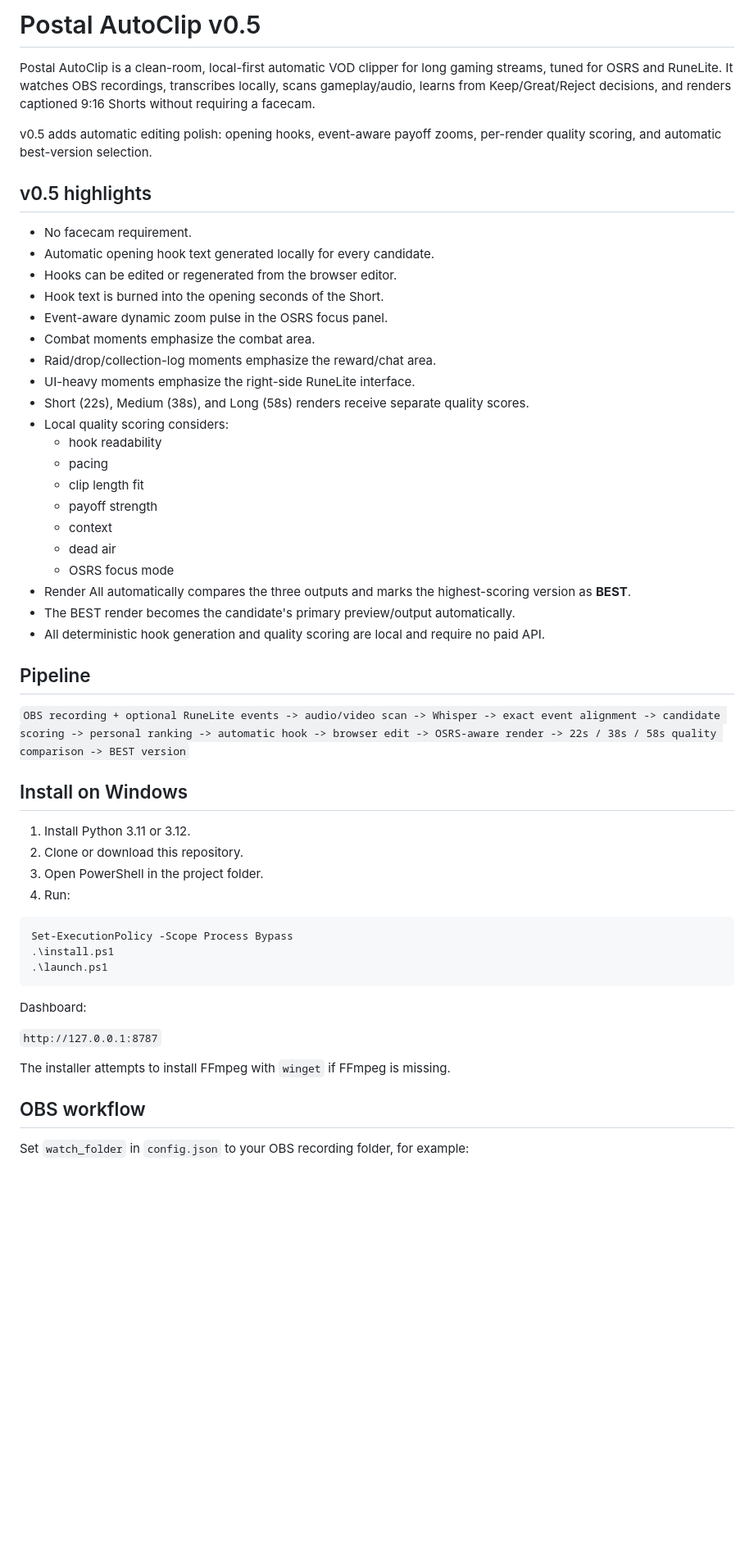
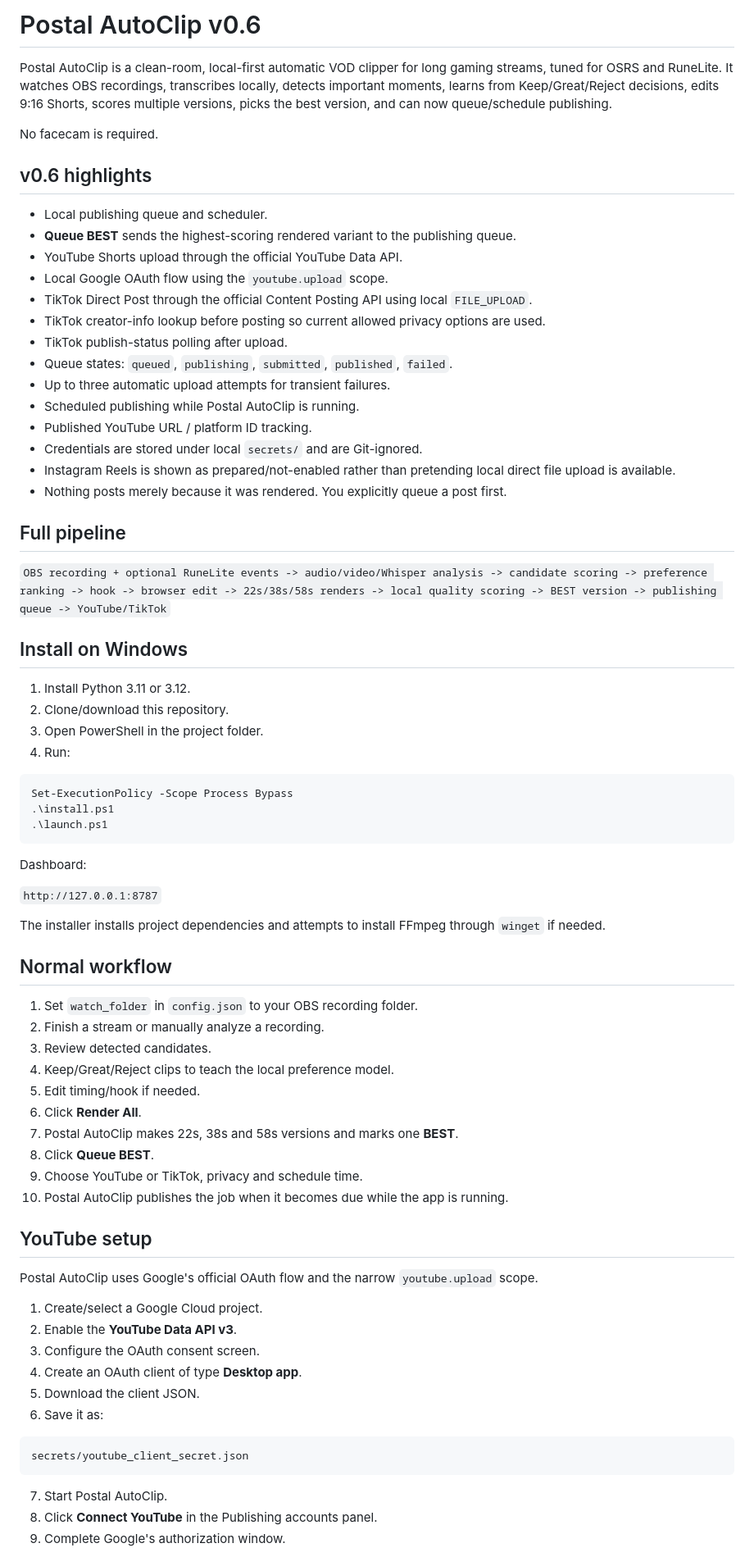
Before and after one commit to JustGoinPostal/Clippingtool, a Markdown page: README.md, the part around one of its changes. Shown at 82% size. Drawn GitHub-style; blank space fills up the shorter version.

Commit message:
Update README for Postal AutoClip v0.6 publishing

````diff
--- a/README.md
+++ b/README.md
@@ -1,40 +1,34 @@
-# Postal AutoClip v0.5
+# Postal AutoClip v0.6
 
-Postal AutoClip is a clean-room, local-first automatic VOD clipper for long gaming streams, tuned for OSRS and RuneLite. It watches OBS recordings, transcribes locally, scans gameplay/audio, learns from Keep/Great/Reject decisions, and renders captioned 9:16 Shorts without requiring a facecam.
+Postal AutoClip is a clean-room, local-first automatic VOD clipper for long gaming streams, tuned for OSRS and RuneLite. It watches OBS recordings, transcribes locally, detects important moments, learns from Keep/Great/Reject decisions, edits 9:16 Shorts, scores multiple versions, picks the best version, and can now queue/schedule publishing.
 
-v0.5 adds automatic editing polish: opening hooks, event-aware payoff zooms, per-render quality scoring, and automatic best-version selection.
+No facecam is required.
 
-## v0.5 highlights
+## v0.6 highlights
 
-- No facecam requirement.
-- Automatic opening hook text generated locally for every candidate.
-- Hooks can be edited or regenerated from the browser editor.
-- Hook text is burned into the opening seconds of the Short.
-- Event-aware dynamic zoom pulse in the OSRS focus panel.
-- Combat moments emphasize the combat area.
-- Raid/drop/collection-log moments emphasize the reward/chat area.
-- UI-heavy moments emphasize the right-side RuneLite interface.
-- Short (22s), Medium (38s), and Long (58s) renders receive separate quality scores.
-- Local quality scoring considers:
-  - hook readability
-  - pacing
-  - clip length fit
-  - payoff strength
-  - context
-  - dead air
-  - OSRS focus mode
-- Render All automatically compares the three outputs and marks the highest-scoring version as **BEST**.
-- The BEST render becomes the candidate's primary preview/output automatically.
-- All deterministic hook generation and quality scoring are local and require no paid API.
+- Local publishing queue and scheduler.
+- **Queue BEST** sends the highest-scoring rendered variant to the publishing queue.
+- YouTube Shorts upload through the official YouTube Data API.
+- Local Google OAuth flow using the `youtube.upload` scope.
+- TikTok Direct Post through the official Content Posting API using local `FILE_UPLOAD`.
+- TikTok creator-info lookup before posting so current allowed privacy options are used.
+- TikTok publish-status polling after upload.
+- Queue states: `queued`, `publishing`, `submitted`, `published`, `failed`.
+- Up to three automatic upload attempts for transient failures.
+- Scheduled publishing while Postal AutoClip is running.
+- Published YouTube URL / platform ID tracking.
+- Credentials are stored under local `secrets/` and are Git-ignored.
+- Instagram Reels is shown as prepared/not-enabled rather than pretending local direct file upload is available.
+- Nothing posts merely because it was rendered. You explicitly queue a post first.
 
-## Pipeline
+## Full pipeline
 
-`OBS recording + optional RuneLite events -> audio/video scan -> Whisper -> exact event alignment -> candidate scoring -> personal ranking -> automatic hook -> browser edit -> OSRS-aware render -> 22s / 38s / 58s quality comparison -> BEST version`
+`OBS recording + optional RuneLite events -> audio/video/Whisper analysis -> candidate scoring -> preference ranking -> hook -> browser edit -> 22s/38s/58s renders -> local quality scoring -> BEST version -> publishing queue -> YouTube/TikTok`
 
 ## Install on Windows
 
 1. Install Python 3.11 or 3.12.
-2. Clone or download this repository.
+2. Clone/download this repository.
 3. Open PowerShell in the project folder.
 4. Run:
 
@@ -48,8 +42,37 @@ Dashboard:
 
 `http://127.0.0.1:8787`
 
-The installer attempts to install FFmpeg with `winget` if FFmpeg is missing.
+The installer installs project dependencies and attempts to install FFmpeg through `winget` if needed.
 
-## OBS workflow
+## Normal workflow
 
-Set `watch_folder` in `config.json` to your OBS recording folder, for example:
+1. Set `watch_folder` in `config.json` to your OBS recording folder.
+2. Finish a stream or manually analyze a recording.
+3. Review detected candidates.
+4. Keep/Great/Reject clips to teach the local preference model.
+5. Edit timing/hook if needed.
+6. Click **Render All**.
+7. Postal AutoClip makes 22s, 38s and 58s versions and marks one **BEST**.
+8. Click **Queue BEST**.
+9. Choose YouTube or TikTok, privacy and schedule time.
+10. Postal AutoClip publishes the job when it becomes due while the app is running.
+
+## YouTube setup
+
+Postal AutoClip uses Google's official OAuth flow and the narrow `youtube.upload` scope.
+
+1. Create/select a Google Cloud project.
+2. Enable the **YouTube Data API v3**.
+3. Configure the OAuth consent screen.
+4. Create an OAuth client of type **Desktop app**.
+5. Download the client JSON.
+6. Save it as:
+
+```text
+secrets/youtube_client_secret.json
+```
+
+7. Start Postal AutoClip.
+8. Click **Connect YouTube** in the Publishing accounts panel.
+9. Complete Google's authorization window.
+
````
Also changed, not shown: other parts of README.md (+85 -138 lines).
